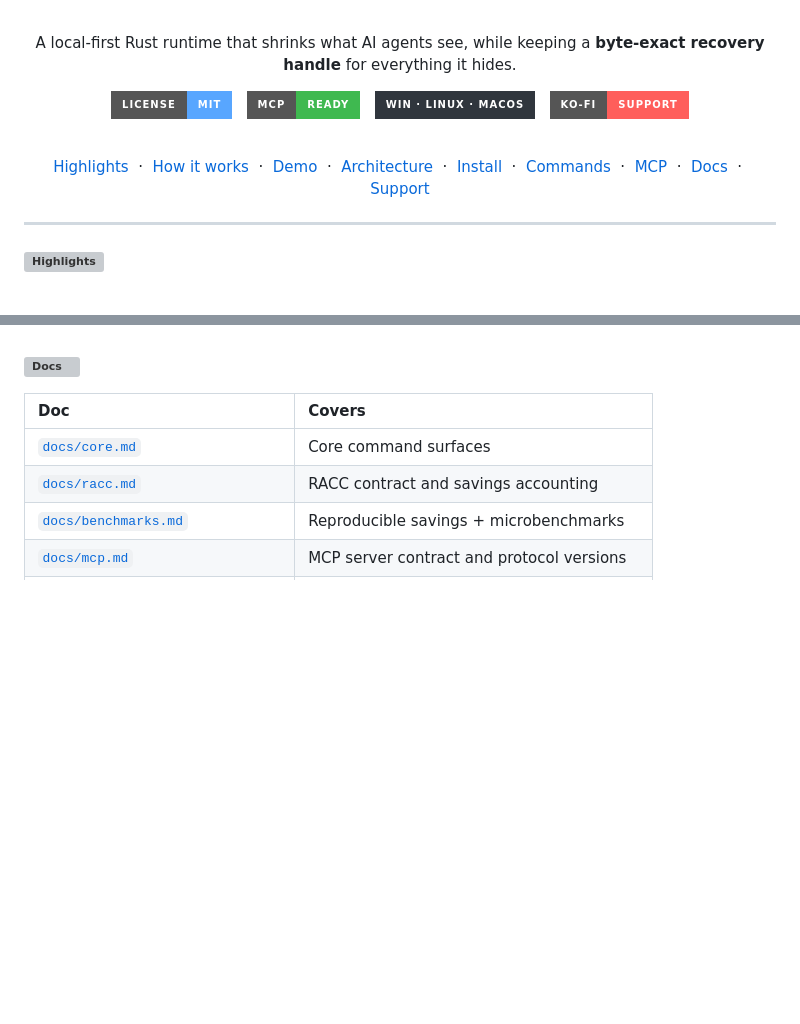
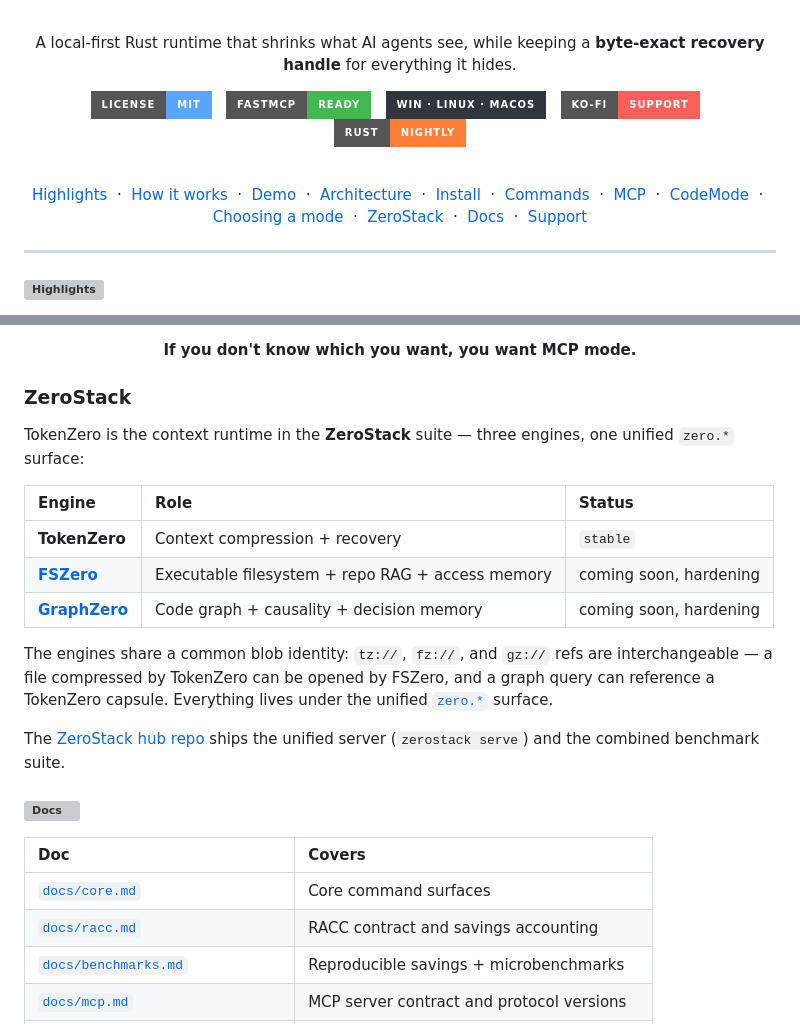
Before and after one commit to AdityaVG13/tokenzero, a Markdown page: README.md, 2 parts joined by grey strips. Rendered like a GitHub page; badges without logos; blank space fills up the shorter version; grey boxes are pictures that could not be loaded.

```diff
--- a/README.md
+++ b/README.md
@@ -11,11 +11,13 @@ A local-first Rust runtime that shrinks what AI agents see, while keeping a
 
 [![License: MIT](https://img.shields.io/badge/License-MIT-58a6ff?style=for-the-badge)](LICENSE)
 &nbsp;
-[![MCP ready](https://img.shields.io/badge/MCP-ready-3fb950?style=for-the-badge)](#mcp)
+[![FastMCP](https://img.shields.io/badge/FastMCP-ready-3fb950?style=for-the-badge)](#mcp)
 &nbsp;
 [![Platforms](https://img.shields.io/badge/win%20%C2%B7%20linux%20%C2%B7%20macos-30363d?style=for-the-badge)](#download--install)
 &nbsp;
 [![Ko-fi](https://img.shields.io/badge/Ko--fi-support-FF5E5B?style=for-the-badge&logo=kofi&logoColor=white)](https://ko-fi.com/adityavg13)
+&nbsp;
+[![rust nightly](https://img.shields.io/badge/rust-nightly-orange?style=for-the-badge&logo=rust)](https://rust-lang.org)
 
 <br/>
 
@@ -26,6 +28,9 @@ A local-first Rust runtime that shrinks what AI agents see, while keeping a
 <a href="#download--install">Install</a> &nbsp;·&nbsp;
 <a href="#commands">Commands</a> &nbsp;·&nbsp;
 <a href="#mcp">MCP</a> &nbsp;·&nbsp;
+<a href="#codemode">CodeMode</a> &nbsp;·&nbsp;
+<a href="#choosing-a-mode">Choosing a mode</a> &nbsp;·&nbsp;
+<a href="#zerostack">ZeroStack</a> &nbsp;·&nbsp;
 <a href="#docs">Docs</a> &nbsp;·&nbsp;
 <a href="#support">Support</a>
 
@@ -334,3 +374,25 @@ restarts a faulted worker mid-session.
+**If you don't know which you want, you want MCP mode.**
+
+</div>
+
+<h3 id="zerostack">ZeroStack</h3>
+
+TokenZero is the context runtime in the **ZeroStack** suite — three engines,
+one unified `zero.*` surface:
+
+| Engine | Role | Status |
+| :-- | :-- | :-- |
+| **TokenZero** | Context compression + recovery | `stable` |
+| [**FSZero**](https://github.com/AdityaVG13/FSZero) | Executable filesystem + repo RAG + access memory | coming soon, hardening |
+| [**GraphZero**](https://github.com/AdityaVG13/graphzero) | Code graph + causality + decision memory | coming soon, hardening |
+
+The engines share a common blob identity: `tz://`, `fz://`, and `gz://` refs
+are interchangeable — a file compressed by TokenZero can be opened by FSZero,
+and a graph query can reference a TokenZero capsule. Everything lives under
+the unified [`zero.*`](https://github.com/AdityaVG13/ZeroStack) surface.
+
+The [ZeroStack hub repo](https://github.com/AdityaVG13/ZeroStack) ships the
+unified server (`zerostack serve`) and the combined benchmark suite.
 
 <h3 id="docs"><img src=".github/assets/h-docs.svg" alt="Docs" width="100%"></h3>
 
```
Also changed, not shown: other parts of README.md (+72 -37 lines).
